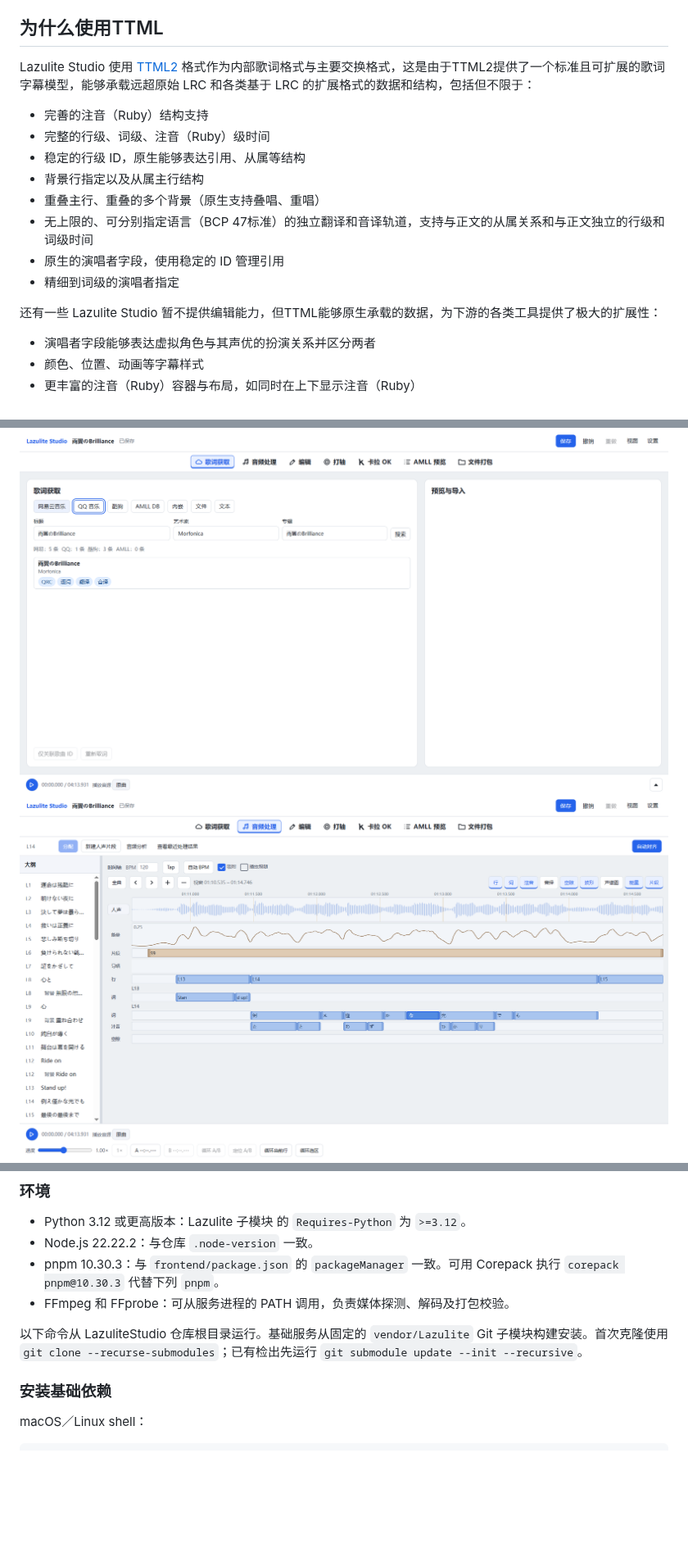
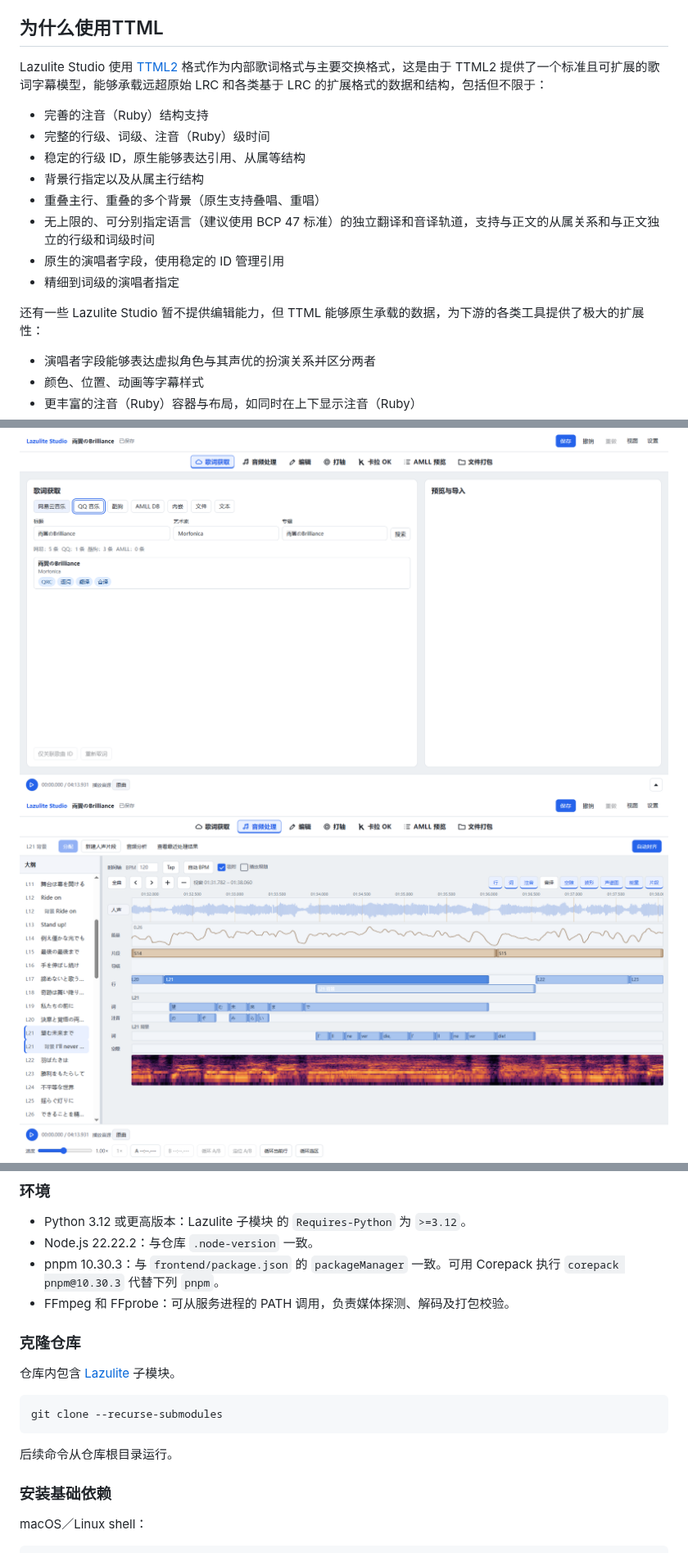
Before and after one commit to zet-wu/Lazulite-studio, a Markdown page: README.md, 3 parts joined by grey strips. Shown at 82% size. Rendered like a GitHub page; pictures changed too: docs/images/timeline.png; blank space fills up the shorter version.

````diff
--- a/README.md
+++ b/README.md
@@ -12,17 +12,17 @@
 本项目受 [Apple Music-like Lyrics TTML Tool](https://github.com/amll-dev/amll-ttml-tool) 、[StrangeUtaGame](https://github.com/karaoke-studio/StrangeUtaGame) 、[MiliKara](https://github.com/BilyHurington/MiliKara) 的启发，旨在提供一个 [AMLL TTML Tool](https://github.com/amll-dev/amll-ttml-tool) 编辑能力的超集、以及主要针对日语歌词的自动化注音、对齐工具。
 
 ## 为什么使用TTML
-Lazulite Studio 使用 [TTML2](https://www.w3.org/TR/ttml2/) 格式作为内部歌词格式与主要交换格式，这是由于TTML2提供了一个标准且可扩展的歌词字幕模型，能够承载远超原始 LRC 和各类基于 LRC 的扩展格式的数据和结构，包括但不限于：
+Lazulite Studio 使用 [TTML2](https://www.w3.org/TR/ttml2/) 格式作为内部歌词格式与主要交换格式，这是由于 TTML2 提供了一个标准且可扩展的歌词字幕模型，能够承载远超原始 LRC 和各类基于 LRC 的扩展格式的数据和结构，包括但不限于：
 - 完善的注音（Ruby）结构支持
 - 完整的行级、词级、注音（Ruby）级时间
 - 稳定的行级 ID，原生能够表达引用、从属等结构
 - 背景行指定以及从属主行结构
 - 重叠主行、重叠的多个背景（原生支持叠唱、重唱）
-- 无上限的、可分别指定语言（BCP 47标准）的独立翻译和音译轨道，支持与正文的从属关系和与正文独立的行级和词级时间
+- 无上限的、可分别指定语言（建议使用 BCP 47 标准）的独立翻译和音译轨道，支持与正文的从属关系和与正文独立的行级和词级时间
 - 原生的演唱者字段，使用稳定的 ID 管理引用
 - 精细到词级的演唱者指定
 
-还有一些 Lazulite Studio 暂不提供编辑能力，但TTML能够原生承载的数据，为下游的各类工具提供了极大的扩展性：
+还有一些 Lazulite Studio 暂不提供编辑能力，但 TTML 能够原生承载的数据，为下游的各类工具提供了极大的扩展性：
 - 演唱者字段能够表达虚拟角色与其声优的扮演关系并区分两者
 - 颜色、位置、动画等字幕样式
 - 更丰富的注音（Ruby）容器与布局，如同时在上下显示注音（Ruby）
@@ -90,7 +90,13 @@ Lazulite Studio 尽量产出兼容 AMLL 生态的 TTML 歌词，然而，由于
 - pnpm 10.30.3：与 `frontend/package.json` 的 `packageManager` 一致。可用 Corepack 执行 `corepack pnpm@10.30.3` 代替下列 `pnpm`。
 - FFmpeg 和 FFprobe：可从服务进程的 PATH 调用，负责媒体探测、解码及打包校验。
 
-以下命令从 LazuliteStudio 仓库根目录运行。基础服务从固定的 `vendor/Lazulite` Git 子模块构建安装。首次克隆使用 `git clone --recurse-submodules`；已有检出先运行 `git submodule update --init --recursive`。
+### 克隆仓库
+
+仓库内包含 [Lazulite](https://github.com/wuchenyanmo/Lazulite) 子模块。
+```sh
+git clone --recurse-submodules
+```
+后续命令从仓库根目录运行。
 
 ### 安装基础依赖
 
````
Also changed, not shown: other parts of README.md (+6 -35 lines).
